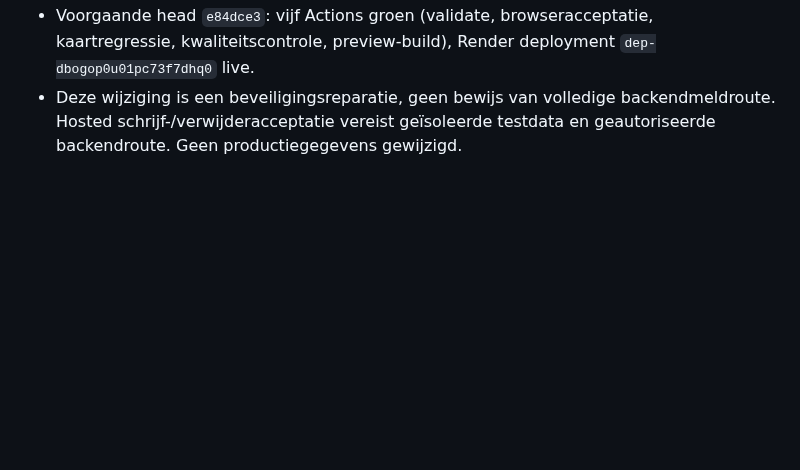
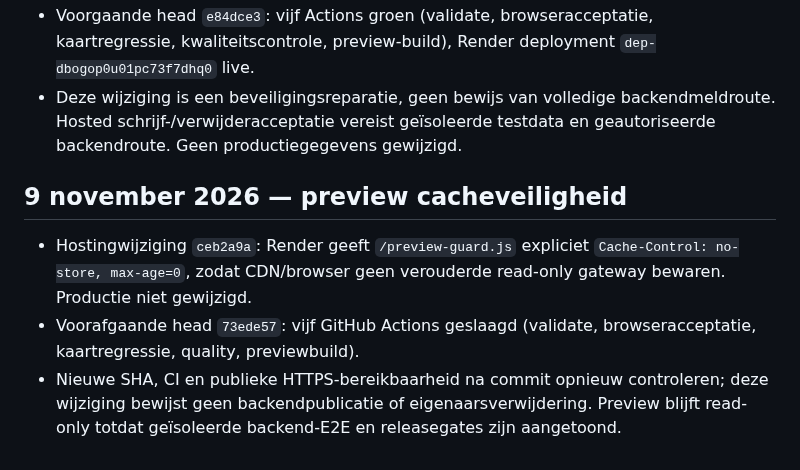
Before and after one commit to waldokolk-dotcom/whatsup-dog, a Markdown page: docs/ROADMAP.md, the part around the change. Rendered like a GitHub page; blank space fills up the shorter version.

Commit message:
docs: record PR71 preview safety cache fix and remaining release gates

```diff
--- a/docs/ROADMAP.md
+++ b/docs/ROADMAP.md
@@ -535,3 +535,8 @@ Een feature gaat alleen door als deze een concreet gebruikersprobleem oplost, ee
 - Productfix `8afef548f21cdc187f60c4717c920b3830054473`: preview weigert nu ook signed-upload aanvragen naar Supabase Storage. Voorheen was `POST /storage/v1/object/sign/` uitgezonderd, ondanks het alleen-lezen karakter van de publieke featurepreview. Anonieme authenticatie en moderatorrolcontrole blijven uitgezonderd.
 - Voorgaande head `e84dce3`: vijf Actions groen (validate, browseracceptatie, kaartregressie, kwaliteitscontrole, preview-build), Render deployment `dep-dbogop0u01pc73f7dhq0` live.
 - Deze wijziging is een beveiligingsreparatie, geen bewijs van volledige backendmeldroute. Hosted schrijf-/verwijderacceptatie vereist geïsoleerde testdata en geautoriseerde backendroute. Geen productiegegevens gewijzigd.
+
+## 9 november 2026 — preview cacheveiligheid
+- Hostingwijziging `ceb2a9a`: Render geeft `/preview-guard.js` expliciet `Cache-Control: no-store, max-age=0`, zodat CDN/browser geen verouderde read-only gateway bewaren. Productie niet gewijzigd.
+- Voorafgaande head `73ede57`: vijf GitHub Actions geslaagd (validate, browseracceptatie, kaartregressie, quality, previewbuild).
+- Nieuwe SHA, CI en publieke HTTPS-bereikbaarheid na commit opnieuw controleren; deze wijziging bewijst geen backendpublicatie of eigenaarsverwijdering. Preview blijft read-only totdat geïsoleerde backend-E2E en releasegates zijn aangetoond.
```
